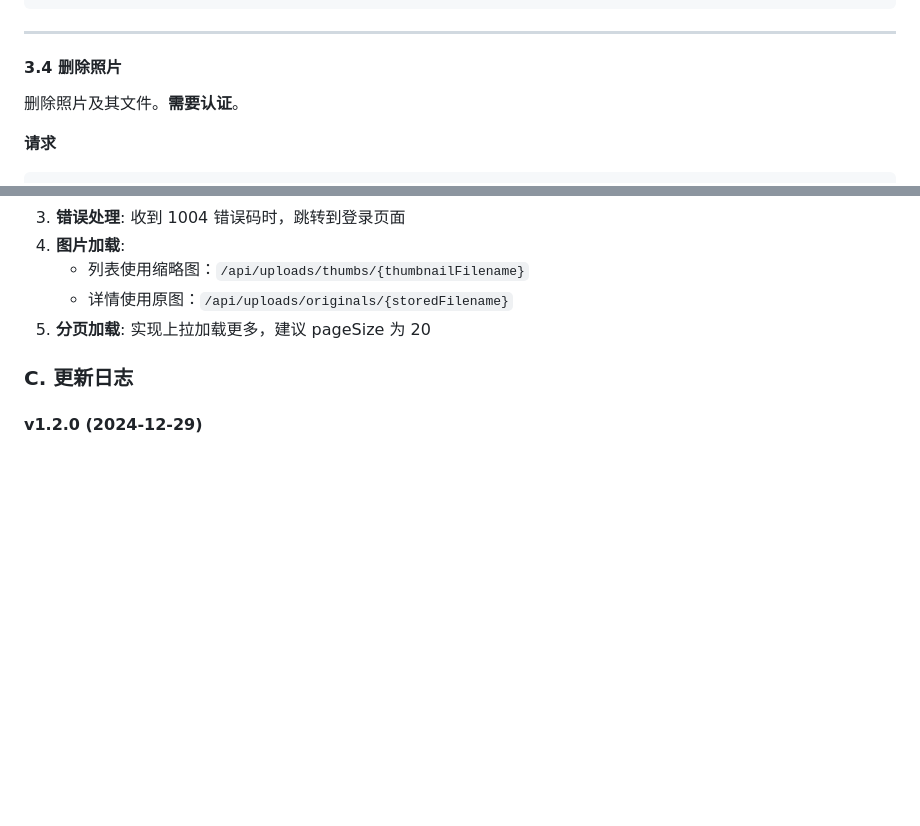
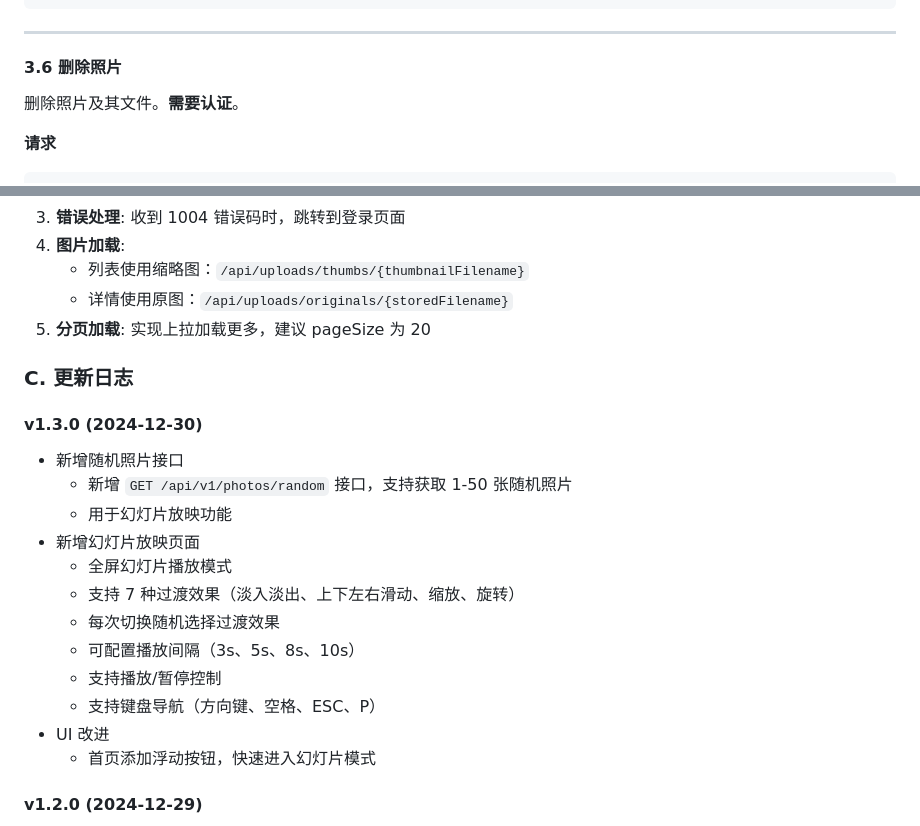
Before and after one commit to liubaicai/6maowang, a Markdown page: docs/API.md, 2 parts joined by grey strips. Drawn GitHub-style; blank space fills up the shorter version.

```diff
--- a/docs/API.md
+++ b/docs/API.md
@@ -682,7 +742,7 @@ Authorization: Bearer <token>
 
 ---
 
-#### 3.4 删除照片
+#### 3.6 删除照片
 
 删除照片及其文件。**需要认证**。
 
@@ -1026,6 +1086,21 @@ interface User {
 
 ### C. 更新日志
 
+#### v1.3.0 (2024-12-30)
+
+- 新增随机照片接口
+  - 新增 `GET /api/v1/photos/random` 接口，支持获取 1-50 张随机照片
+  - 用于幻灯片放映功能
+- 新增幻灯片放映页面
+  - 全屏幻灯片播放模式
+  - 支持 7 种过渡效果（淡入淡出、上下左右滑动、缩放、旋转）
+  - 每次切换随机选择过渡效果
+  - 可配置播放间隔（3s、5s、8s、10s）
+  - 支持播放/暂停控制
+  - 支持键盘导航（方向键、空格、ESC、P）
+- UI 改进
+  - 首页添加浮动按钮，快速进入幻灯片模式
+
 #### v1.2.0 (2024-12-29)
 
 - 新增 S3 对象存储支持
```
Also changed, not shown: other parts of docs/API.md (+61 -1 lines).
